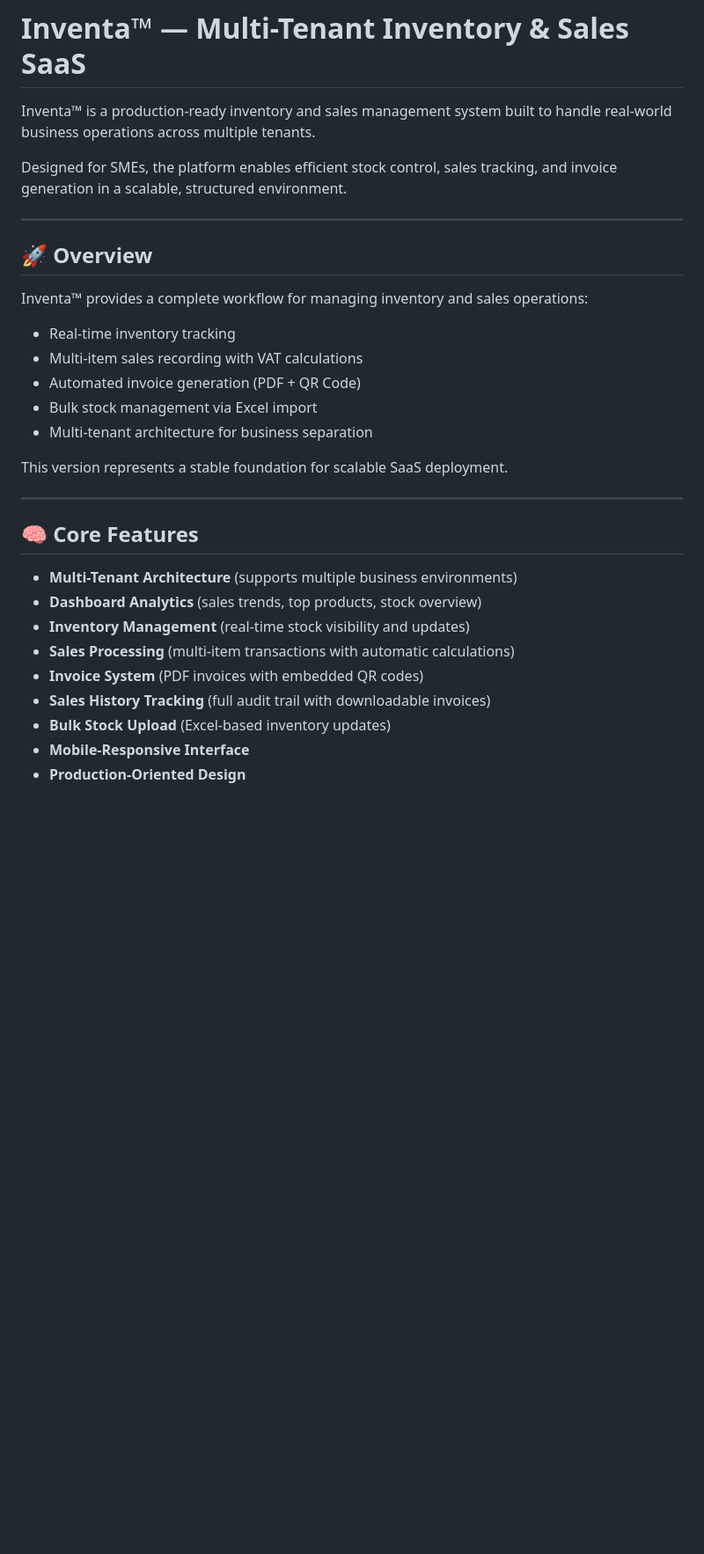
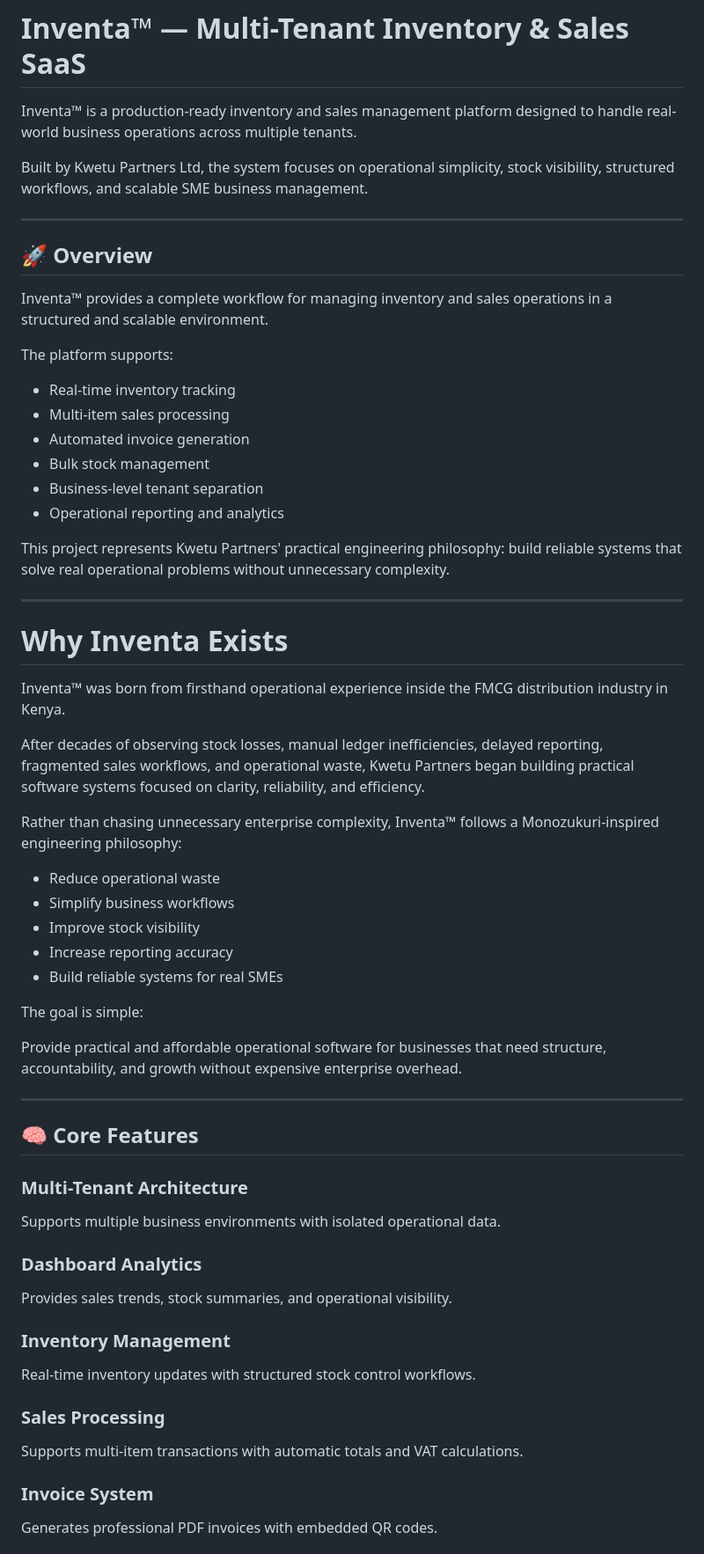
Before and after one commit to kwetu-stack/kwetu-stack-inventa-online-demo, a Markdown page: README.md, the part around one of its changes. Shown at 88% size. GitHub-like rendering; blank space fills up the shorter version.

Commit message:
Refine Inventa public engineering presentation

```diff
--- a/README.md
+++ b/README.md
@@ -1,33 +1,63 @@
 # Inventa™ — Multi-Tenant Inventory & Sales SaaS
 
-Inventa™ is a production-ready inventory and sales management system built to handle real-world business operations across multiple tenants.
+Inventa™ is a production-ready inventory and sales management platform designed to handle real-world business operations across multiple tenants.
 
-Designed for SMEs, the platform enables efficient stock control, sales tracking, and invoice generation in a scalable, structured environment.
+Built by Kwetu Partners Ltd, the system focuses on operational simplicity, stock visibility, structured workflows, and scalable SME business management.
 
 ---
 
 ## 🚀 Overview
 
-Inventa™ provides a complete workflow for managing inventory and sales operations:
+Inventa™ provides a complete workflow for managing inventory and sales operations in a structured and scalable environment.
 
-* Real-time inventory tracking
-* Multi-item sales recording with VAT calculations
-* Automated invoice generation (PDF + QR Code)
-* Bulk stock management via Excel import
-* Multi-tenant architecture for business separation
+The platform supports:
 
-This version represents a stable foundation for scalable SaaS deployment.
+- Real-time inventory tracking
+- Multi-item sales processing
+- Automated invoice generation
+- Bulk stock management
+- Business-level tenant separation
+- Operational reporting and analytics
+
+This project represents Kwetu Partners' practical engineering philosophy:
+build reliable systems that solve real operational problems without unnecessary complexity.
+
+---
+
+# Why Inventa Exists
+
+Inventa™ was born from firsthand operational experience inside the FMCG distribution industry in Kenya.
+
+After decades of observing stock losses, manual ledger inefficiencies, delayed reporting, fragmented sales workflows, and operational waste, Kwetu Partners began building practical software systems focused on clarity, reliability, and efficiency.
+
+Rather than chasing unnecessary enterprise complexity, Inventa™ follows a Monozukuri-inspired engineering philosophy:
+
+- Reduce operational waste
+- Simplify business workflows
+- Improve stock visibility
+- Increase reporting accuracy
+- Build reliable systems for real SMEs
+
+The goal is simple:
+
+Provide practical and affordable operational software for businesses that need structure, accountability, and growth without expensive enterprise overhead.
 
 ---
 
 ## 🧠 Core Features
 
-* **Multi-Tenant Architecture** (supports multiple business environments)
-* **Dashboard Analytics** (sales trends, top products, stock overview)
-* **Inventory Management** (real-time stock visibility and updates)
-* **Sales Processing** (multi-item transactions with automatic calculations)
-* **Invoice System** (PDF invoices with embedded QR codes)
-* **Sales History Tracking** (full audit trail with downloadable invoices)
-* **Bulk Stock Upload** (Excel-based inventory updates)
-* **Mobile-Responsive Interface**
-* **Production-Oriented Design**
+### Multi-Tenant Architecture
+Supports multiple business environments with isolated operational data.
+
+### Dashboard Analytics
+Provides sales trends, stock summaries, and operational visibility.
+
+### Inventory Management
+Real-time inventory updates with structured stock control workflows.
+
+### Sales Processing
+Supports multi-item transactions with automatic totals and VAT calculations.
+
+### Invoice System
+Generates professional PDF invoices with embedded QR codes.
+
```
Also changed, not shown: other parts of README.md (+123 -78 lines).
